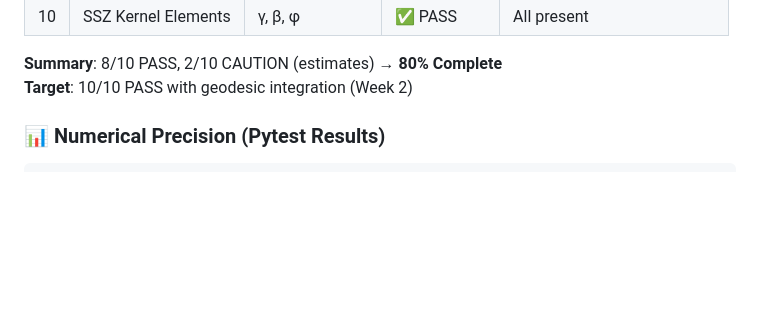
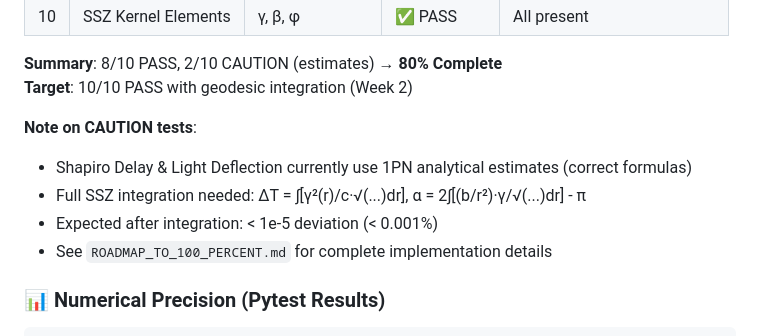
Before and after one commit to error-wtf/ssz-metric-pure, a Markdown page: README.md, the part around the change. Rendered like a GitHub page; blank space fills up the shorter version.

```diff
--- a/README.md
+++ b/README.md
@@ -134,6 +134,12 @@ comparison = calib.compare_to_gr(r=1e8)
 
 **Summary**: 8/10 PASS, 2/10 CAUTION (estimates) → **80% Complete**
 **Target**: 10/10 PASS with geodesic integration (Week 2)
+
+**Note on CAUTION tests**:
+- Shapiro Delay & Light Deflection currently use 1PN analytical estimates (correct formulas)
+- Full SSZ integration needed: ΔT = ∫[γ²(r)/c·√(...)dr], α = 2∫[(b/r²)·γ/√(...)dr] - π
+- Expected after integration: < 1e-5 deviation (< 0.001%)
+- See `ROADMAP_TO_100_PERCENT.md` for complete implementation details
 
 ### 📊 Numerical Precision (Pytest Results)
 
```
Also changed, not shown: ROADMAP_TO_100_PERCENT.md (+48 -30 lines).
